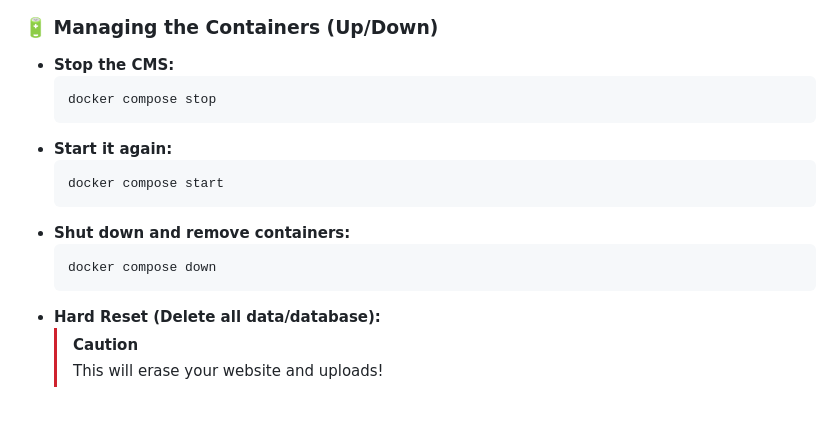
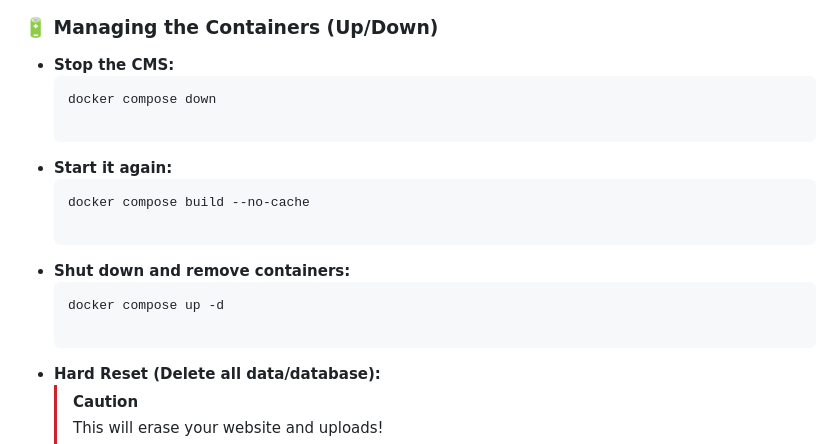
Before and after one commit to Raktim94/sanjasms, a Markdown page: README.md, the part around the change. GitHub-like rendering; blank space fills up the shorter version.

````diff
--- a/README.md
+++ b/README.md
@@ -105,15 +105,18 @@ If you encounter issues or want to see the server activity, use these commands:
 ### 🔋 Managing the Containers (Up/Down)
 -   **Stop the CMS:**
     ```bash
-    docker compose stop
+    docker compose down
+
     ```
 -   **Start it again:**
     ```bash
-    docker compose start
+    docker compose build --no-cache
+
     ```
 -   **Shut down and remove containers:**
     ```bash
-    docker compose down
+    docker compose up -d
+
     ```
 -   **Hard Reset (Delete all data/database):**
     > [!CAUTION]
````
